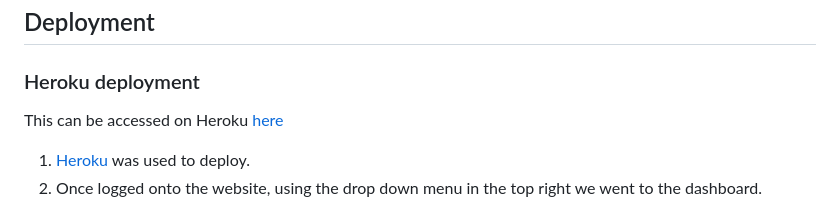
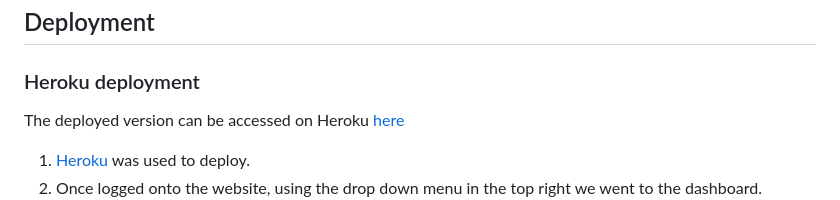
Before and after one commit to RachWalm/black-jack, a Markdown page: README.md, the part around one of its changes. Drawn GitHub-style.

Commit message:
Fix Heroku link in README

```diff
--- a/README.md
+++ b/README.md
@@ -453,5 +453,5 @@ Here is a [pdf of results](document/PEP8.pdf) for each of the *.py files related
 
 ### Heroku deployment
 
-This can be accessed on Heroku [here](https://black-jack21-fa4b7e8cb0bf.herokuapp.com/)
+The deployed version can be accessed on Heroku [here](https://black-jack21-fa4b7e8cb0bf.herokuapp.com/)
 
```
Also changed, not shown: other parts of README.md (+3 -3 lines).
